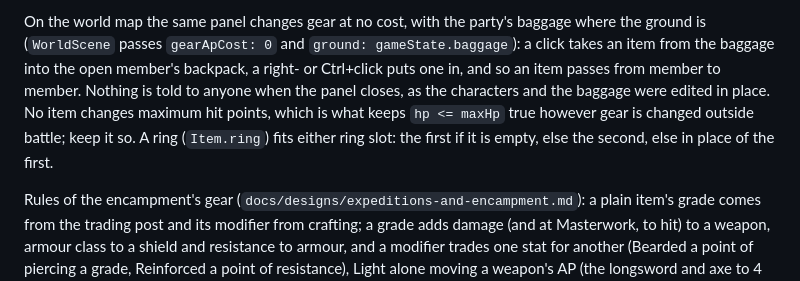
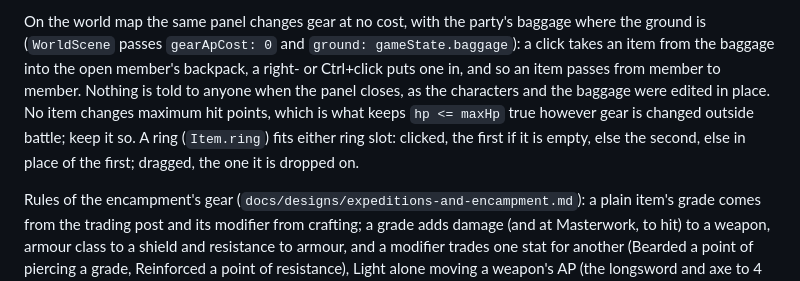
Before and after one commit to ginstrom/yomi, a Markdown page: CLAUDE.md, the part around one of its changes. Drawn GitHub-style.

```diff
--- a/CLAUDE.md
+++ b/CLAUDE.md
@@ -87,5 +87,5 @@ Gear can be changed mid-battle. The inventory opens for the selected unit (I or
 
-On the world map the same panel changes gear at no cost, with the party's baggage where the ground is (`WorldScene` passes `gearApCost: 0` and `ground: gameState.baggage`): a click takes an item from the baggage into the open member's backpack, a right- or Ctrl+click puts one in, and so an item passes from member to member. Nothing is told to anyone when the panel closes, as the characters and the baggage were edited in place. No item changes maximum hit points, which is what keeps `hp <= maxHp` true however gear is changed outside battle; keep it so. A ring (`Item.ring`) fits either ring slot: the first if it is empty, else the second, else in place of the first.
+On the world map the same panel changes gear at no cost, with the party's baggage where the ground is (`WorldScene` passes `gearApCost: 0` and `ground: gameState.baggage`): a click takes an item from the baggage into the open member's backpack, a right- or Ctrl+click puts one in, and so an item passes from member to member. Nothing is told to anyone when the panel closes, as the characters and the baggage were edited in place. No item changes maximum hit points, which is what keeps `hp <= maxHp` true however gear is changed outside battle; keep it so. A ring (`Item.ring`) fits either ring slot: clicked, the first if it is empty, else the second, else in place of the first; dragged, the one it is dropped on.
 
 Rules of the encampment's gear (`docs/designs/expeditions-and-encampment.md`): a plain item's grade comes from the trading post and its modifier from crafting; a grade adds damage (and at Masterwork, to hit) to a weapon, armour class to a shield and resistance to armour, and a modifier trades one stat for another (Bearded a point of piercing a grade, Reinforced a point of resistance), Light alone moving a weapon's AP (the longsword and axe to 4 and 5); nothing moves the bow off 4 AP. Gold is the contested resource: the guild hall, recruits, the shrine, gear and crafts all want it, and the far materials (stone, copper, crystal, peat, salt) buy the higher levels of the trading post, workshop and infirmary and the higher grades of craft. A damage bonus a modifier lowers may go below 0, so a hit's damage is kept at 0 or more (`rollHitDamage`).
 
```
Also changed, not shown: other parts of CLAUDE.md (+1 -1 lines), docs/manual/README.md (+2 -2 lines), docs/manual/images/panel-inventory.png, 1 other file.
